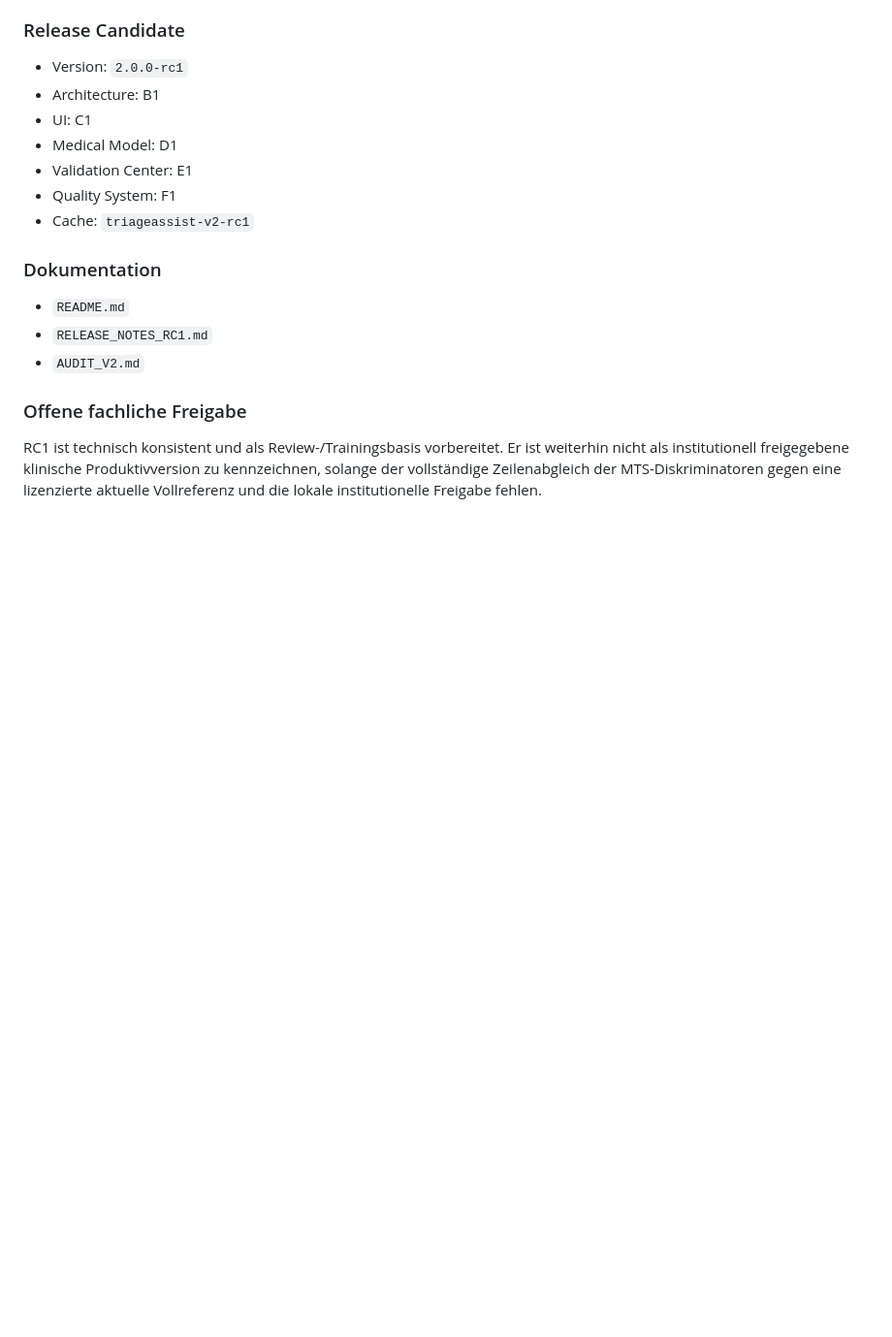
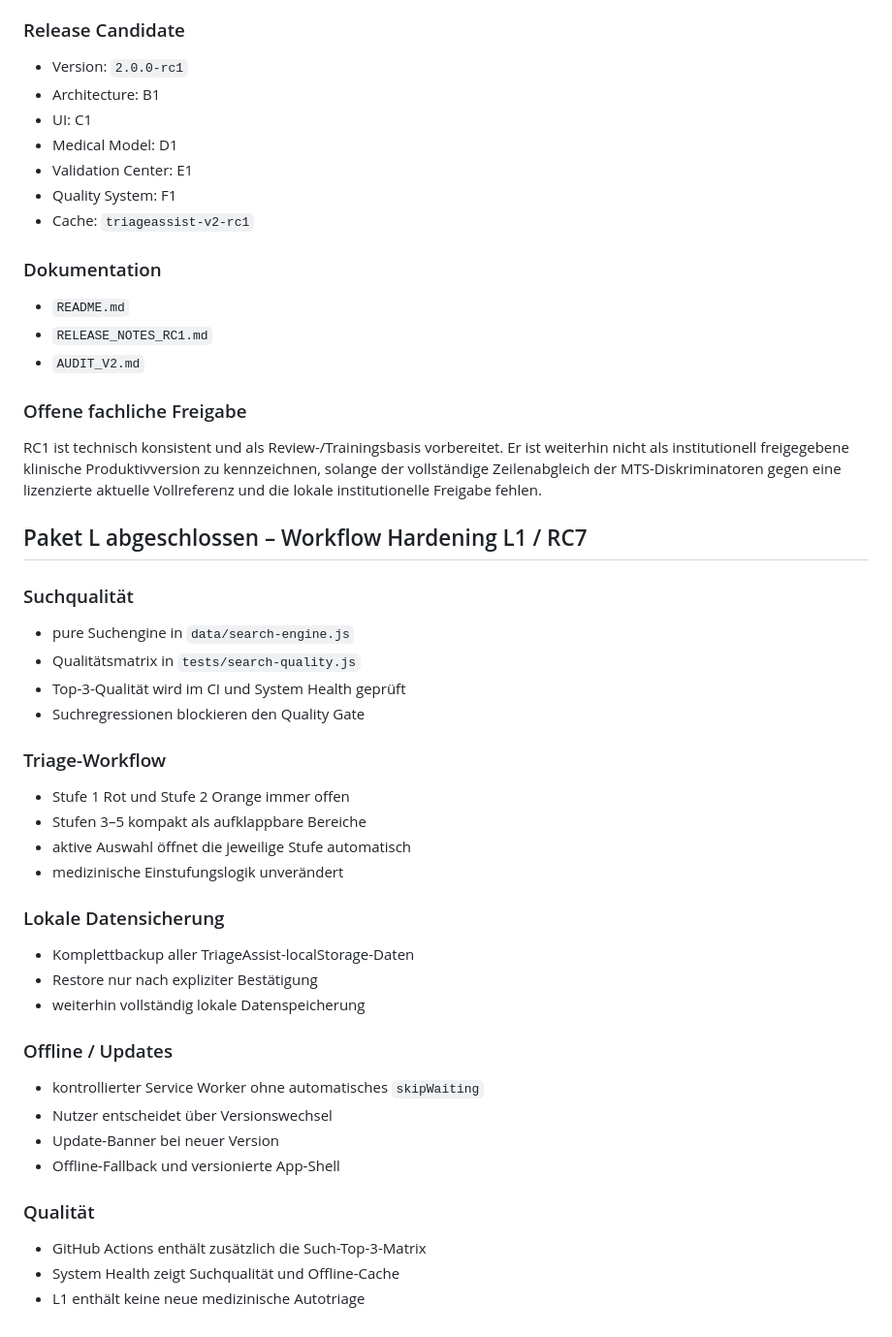
Before and after one commit to mrhenne/MTS-Checker, a Markdown page: AUDIT_V2.md, the part around the change. Shown at 97% size. Rendered like a GitHub page; blank space fills up the shorter version.

Commit message:
docs: record workflow hardening L1

```diff
--- a/AUDIT_V2.md
+++ b/AUDIT_V2.md
@@ -1029,3 +1029,34 @@ Abgedeckt:
 
 ### Offene fachliche Freigabe
 RC1 ist technisch konsistent und als Review-/Trainingsbasis vorbereitet. Er ist weiterhin nicht als institutionell freigegebene klinische Produktivversion zu kennzeichnen, solange der vollständige Zeilenabgleich der MTS-Diskriminatoren gegen eine lizenzierte aktuelle Vollreferenz und die lokale institutionelle Freigabe fehlen.
+
+
+## Paket L abgeschlossen – Workflow Hardening L1 / RC7
+
+### Suchqualität
+- pure Suchengine in `data/search-engine.js`
+- Qualitätsmatrix in `tests/search-quality.js`
+- Top-3-Qualität wird im CI und System Health geprüft
+- Suchregressionen blockieren den Quality Gate
+
+### Triage-Workflow
+- Stufe 1 Rot und Stufe 2 Orange immer offen
+- Stufen 3–5 kompakt als aufklappbare Bereiche
+- aktive Auswahl öffnet die jeweilige Stufe automatisch
+- medizinische Einstufungslogik unverändert
+
+### Lokale Datensicherung
+- Komplettbackup aller TriageAssist-localStorage-Daten
+- Restore nur nach expliziter Bestätigung
+- weiterhin vollständig lokale Datenspeicherung
+
+### Offline / Updates
+- kontrollierter Service Worker ohne automatisches `skipWaiting`
+- Nutzer entscheidet über Versionswechsel
+- Update-Banner bei neuer Version
+- Offline-Fallback und versionierte App-Shell
+
+### Qualität
+- GitHub Actions enthält zusätzlich die Such-Top-3-Matrix
+- System Health zeigt Suchqualität und Offline-Cache
+- L1 enthält keine neue medizinische Autotriage
```
